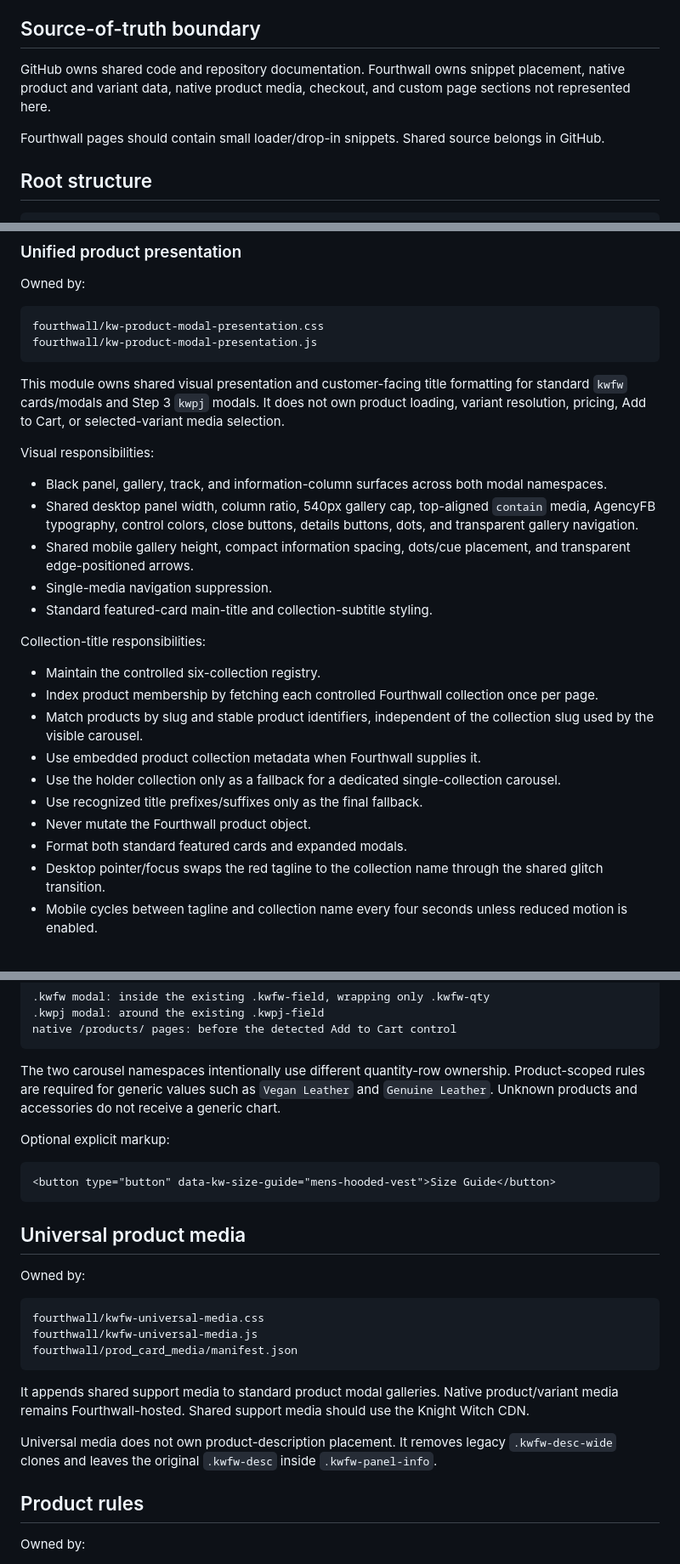
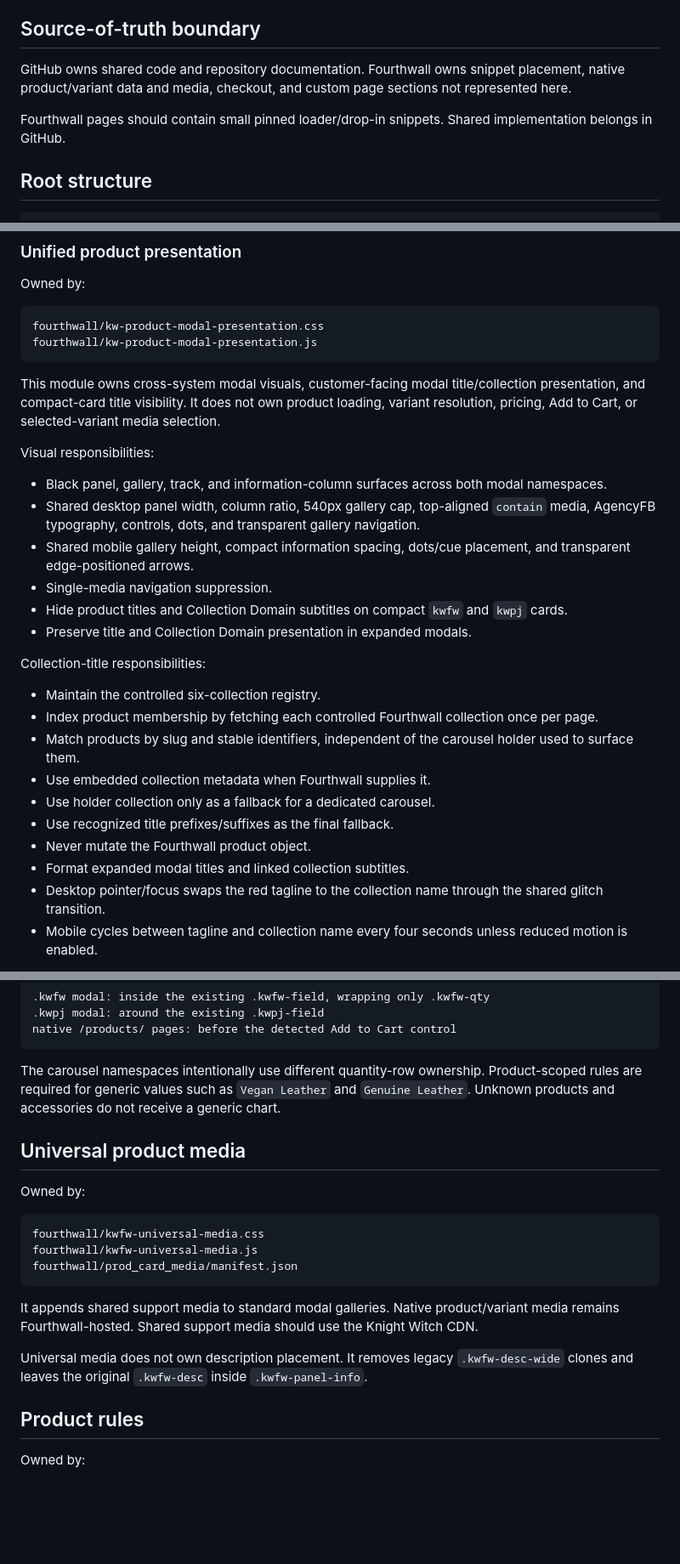
Before and after one commit to Knight-Witch/kw-site-widgets, a Markdown page: ARCHITECTURE.md, 3 parts joined by grey strips. Shown at 85% size. GitHub-like rendering; blank space fills up the shorter version.

Commit message:
Document compact-card title suppression ownership

````diff
--- a/ARCHITECTURE.md
+++ b/ARCHITECTURE.md
@@ -4,9 +4,9 @@ This file is the structural blueprint for the Knight Witch site/widgets reposito
 
 ## Source-of-truth boundary
 
-GitHub owns shared code and repository documentation. Fourthwall owns snippet placement, native product and variant data, native product media, checkout, and custom page sections not represented here.
+GitHub owns shared code and repository documentation. Fourthwall owns snippet placement, native product/variant data and media, checkout, and custom page sections not represented here.
 
-Fourthwall pages should contain small loader/drop-in snippets. Shared source belongs in GitHub.
+Fourthwall pages should contain small pinned loader/drop-in snippets. Shared implementation belongs in GitHub.
 
 ## Root structure
 
@@ -171,26 +175,27 @@ fourthwall/kw-product-modal-presentation.css
 fourthwall/kw-product-modal-presentation.js
 ```
 
-This module owns shared visual presentation and customer-facing title formatting for standard `kwfw` cards/modals and Step 3 `kwpj` modals. It does not own product loading, variant resolution, pricing, Add to Cart, or selected-variant media selection.
+This module owns cross-system modal visuals, customer-facing modal title/collection presentation, and compact-card title visibility. It does not own product loading, variant resolution, pricing, Add to Cart, or selected-variant media selection.
 
 Visual responsibilities:
 
 - Black panel, gallery, track, and information-column surfaces across both modal namespaces.
-- Shared desktop panel width, column ratio, 540px gallery cap, top-aligned `contain` media, AgencyFB typography, control colors, close buttons, details buttons, dots, and transparent gallery navigation.
+- Shared desktop panel width, column ratio, 540px gallery cap, top-aligned `contain` media, AgencyFB typography, controls, dots, and transparent gallery navigation.
 - Shared mobile gallery height, compact information spacing, dots/cue placement, and transparent edge-positioned arrows.
 - Single-media navigation suppression.
-- Standard featured-card main-title and collection-subtitle styling.
+- Hide product titles and Collection Domain subtitles on compact `kwfw` and `kwpj` cards.
+- Preserve title and Collection Domain presentation in expanded modals.
 
 Collection-title responsibilities:
 
 - Maintain the controlled six-collection registry.
 - Index product membership by fetching each controlled Fourthwall collection once per page.
-- Match products by slug and stable product identifiers, independent of the collection slug used by the visible carousel.
-- Use embedded product collection metadata when Fourthwall supplies it.
-- Use the holder collection only as a fallback for a dedicated single-collection carousel.
-- Use recognized title prefixes/suffixes only as the final fallback.
+- Match products by slug and stable identifiers, independent of the carousel holder used to surface them.
+- Use embedded collection metadata when Fourthwall supplies it.
+- Use holder collection only as a fallback for a dedicated carousel.
+- Use recognized title prefixes/suffixes as the final fallback.
 - Never mutate the Fourthwall product object.
-- Format both standard featured cards and expanded modals.
+- Format expanded modal titles and linked collection subtitles.
 - Desktop pointer/focus swaps the red tagline to the collection name through the shared glitch transition.
 - Mobile cycles between tagline and collection name every four seconds unless reduced motion is enabled.
 
@@ -246,13 +251,7 @@ Injection points:
 native /products/ pages: before the detected Add to Cart control
 ```
 
-The two carousel namespaces intentionally use different quantity-row ownership. Product-scoped rules are required for generic values such as `Vegan Leather` and `Genuine Leather`. Unknown products and accessories do not receive a generic chart.
-
-Optional explicit markup:
-
-```html
-<button type="button" data-kw-size-guide="mens-hooded-vest">Size Guide</button>
-```
+The carousel namespaces intentionally use different quantity-row ownership. Product-scoped rules are required for generic values such as `Vegan Leather` and `Genuine Leather`. Unknown products and accessories do not receive a generic chart.
 
 ## Universal product media
 
@@ -264,9 +263,9 @@ fourthwall/kwfw-universal-media.js
 fourthwall/prod_card_media/manifest.json
 ```
 
-It appends shared support media to standard product modal galleries. Native product/variant media remains Fourthwall-hosted. Shared support media should use the Knight Witch CDN.
+It appends shared support media to standard modal galleries. Native product/variant media remains Fourthwall-hosted. Shared support media should use the Knight Witch CDN.
 
-Universal media does not own product-description placement. It removes legacy `.kwfw-desc-wide` clones and leaves the original `.kwfw-desc` inside `.kwfw-panel-info`.
+Universal media does not own description placement. It removes legacy `.kwfw-desc-wide` clones and leaves the original `.kwfw-desc` inside `.kwfw-panel-info`.
 
 ## Product rules
 
````
Also changed, not shown: other parts of ARCHITECTURE.md (+12 -8 lines).
